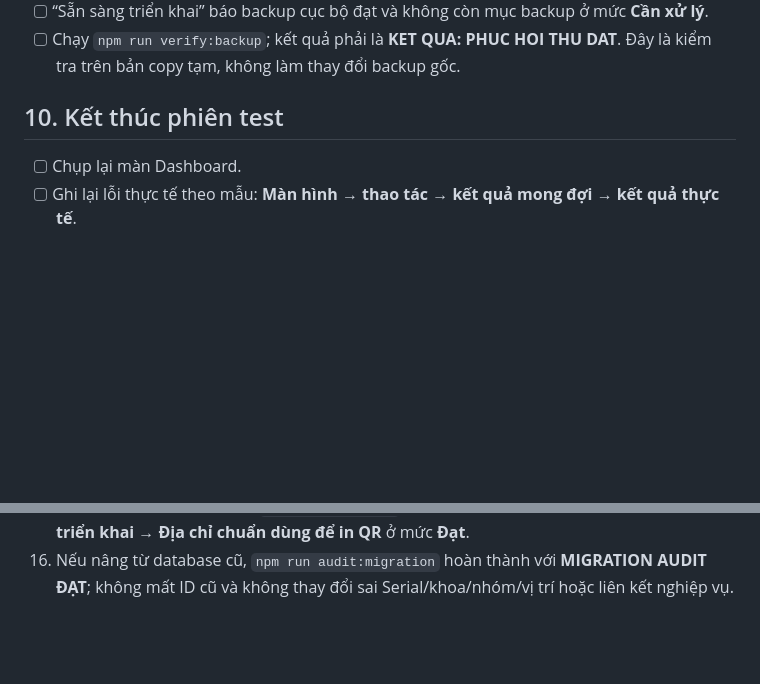
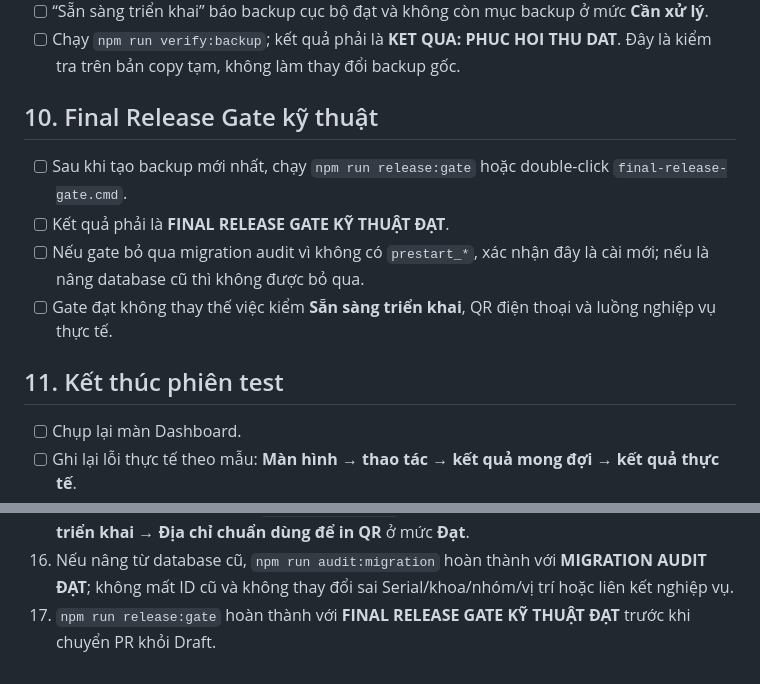
Before and after one commit to tranhuec3cx/QY4-TTBYT, a Markdown page: CHECKLIST-TEST-THUC-TE.md, 2 parts joined by grey strips. Drawn GitHub-style; blank space fills up the shorter version.

Commit message:
docs: add consolidated release gate to final checklist

```diff
--- a/CHECKLIST-TEST-THUC-TE.md
+++ b/CHECKLIST-TEST-THUC-TE.md
@@ -134,7 +134,14 @@ Chọn một khoa có danh mục nhỏ để test nhanh.
 - [ ] “Sẵn sàng triển khai” báo backup cục bộ đạt và không còn mục backup ở mức **Cần xử lý**.
 - [ ] Chạy `npm run verify:backup`; kết quả phải là **KET QUA: PHUC HOI THU DAT**. Đây là kiểm tra trên bản copy tạm, không làm thay đổi backup gốc.
 
-## 10. Kết thúc phiên test
+## 10. Final Release Gate kỹ thuật
+
+- [ ] Sau khi tạo backup mới nhất, chạy `npm run release:gate` hoặc double-click `final-release-gate.cmd`.
+- [ ] Kết quả phải là **FINAL RELEASE GATE KỸ THUẬT ĐẠT**.
+- [ ] Nếu gate bỏ qua migration audit vì không có `prestart_*`, xác nhận đây là cài mới; nếu là nâng database cũ thì không được bỏ qua.
+- [ ] Gate đạt không thay thế việc kiểm **Sẵn sàng triển khai**, QR điện thoại và luồng nghiệp vụ thực tế.
+
+## 11. Kết thúc phiên test
 
 - [ ] Chụp lại màn Dashboard.
 - [ ] Ghi lại lỗi thực tế theo mẫu: **Màn hình → thao tác → kết quả mong đợi → kết quả thực tế**.
@@ -162,3 +169,4 @@ Có thể chuyển PR khỏi Draft khi đồng thời đạt:
 14. `npm run verify:backup` hoàn thành với **PHỤC HỒI THỬ ĐẠT**, gồm DB, file đính kèm, khóa ngoại và transaction ghi/rollback trên bản copy tạm.
 15. Trước khi in tem hàng loạt, `QY4_PUBLIC_ORIGIN` đã được khóa ở cấp server và **Sẵn sàng triển khai → Địa chỉ chuẩn dùng để in QR** ở mức **Đạt**.
 16. Nếu nâng từ database cũ, `npm run audit:migration` hoàn thành với **MIGRATION AUDIT ĐẠT**; không mất ID cũ và không thay đổi sai Serial/khoa/nhóm/vị trí hoặc liên kết nghiệp vụ.
+17. `npm run release:gate` hoàn thành với **FINAL RELEASE GATE KỸ THUẬT ĐẠT** trước khi chuyển PR khỏi Draft.
```
